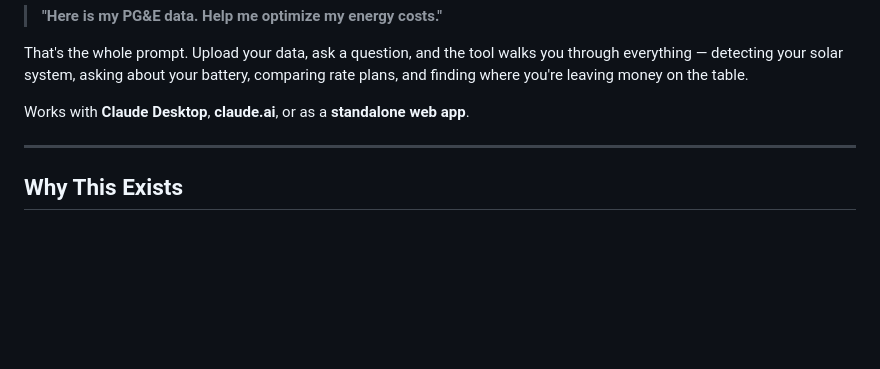
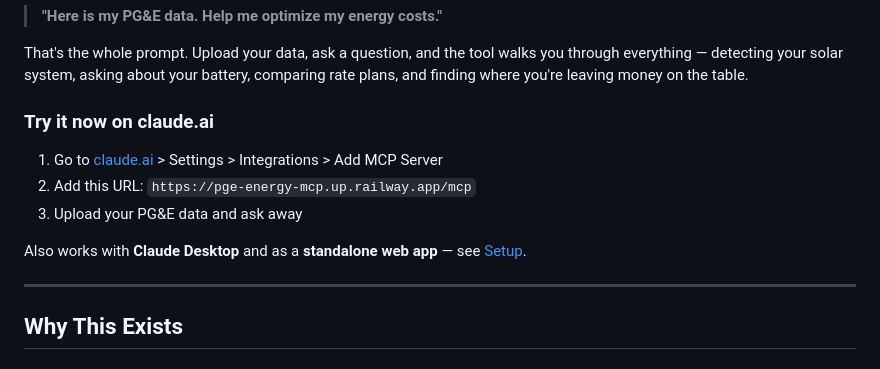
Before and after one commit to paulmm/pge-energy-mcp, a Markdown page: README.md, the part around the change. Rendered like a GitHub page; blank space fills up the shorter version.

Commit message:
Add live Railway URL and claude.ai setup instructions to README
Server is live at https://pge-energy-mcp.up.railway.app/mcp
Added 3-step quick start for claude.ai users.

Co-Authored-By: Claude Opus 4.6 <noreply@anthropic.com>

```diff
--- a/README.md
+++ b/README.md
@@ -19,7 +19,15 @@
 
 That's the whole prompt. Upload your data, ask a question, and the tool walks you through everything — detecting your solar system, asking about your battery, comparing rate plans, and finding where you're leaving money on the table.
 
-Works with **Claude Desktop**, **claude.ai**, or as a **standalone web app**.
+### Try it now on claude.ai
+
+1. Go to [claude.ai](https://claude.ai) > Settings > Integrations > Add MCP Server
+2. Add this URL: `https://pge-energy-mcp.up.railway.app/mcp`
+3. Upload your PG&E data and ask away
+
+<!-- TODO: Add screenshot of adding MCP server in claude.ai settings -->
+
+Also works with **Claude Desktop** and as a **standalone web app** — see [Setup](#setup).
 
 ---
 
```
